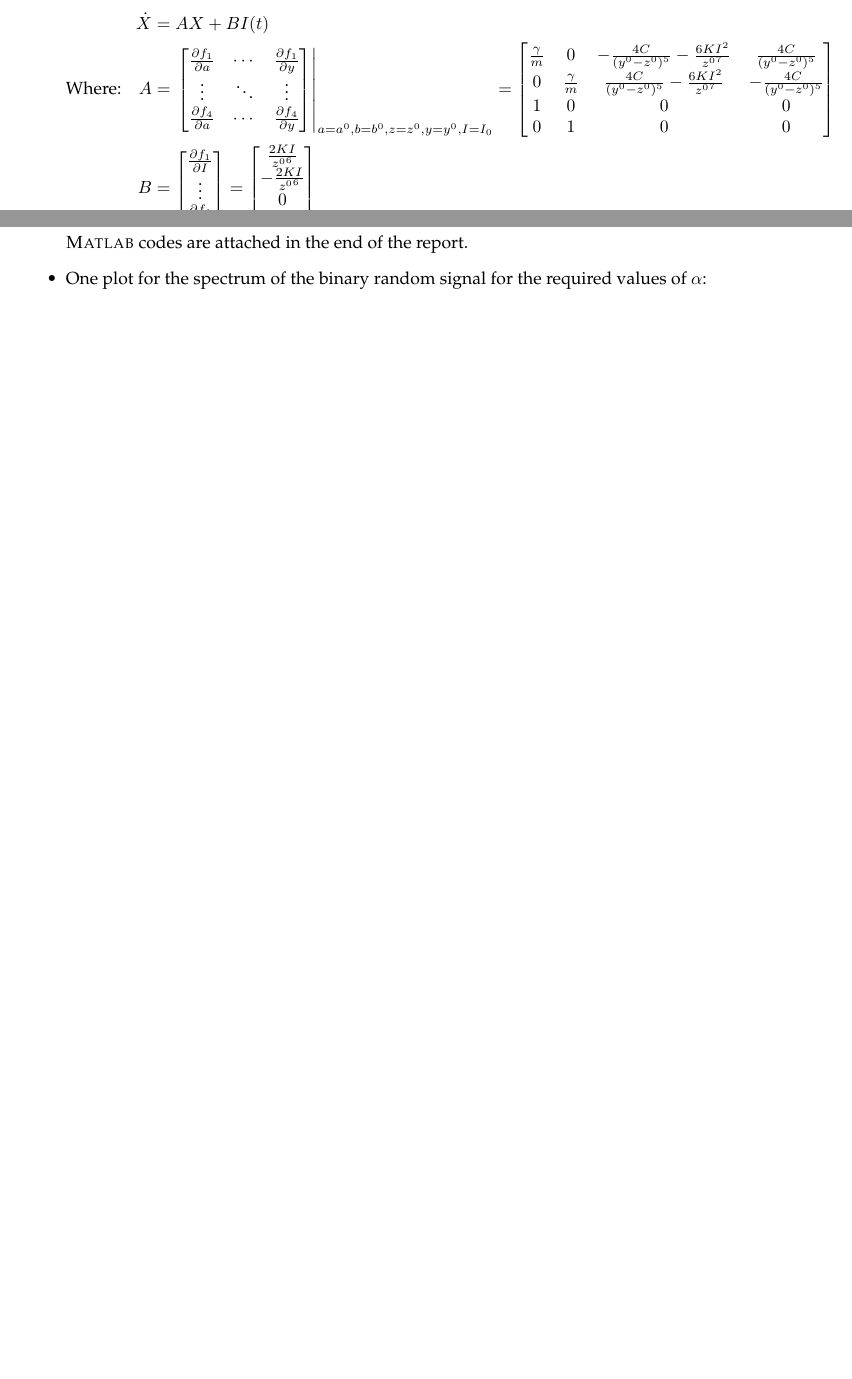
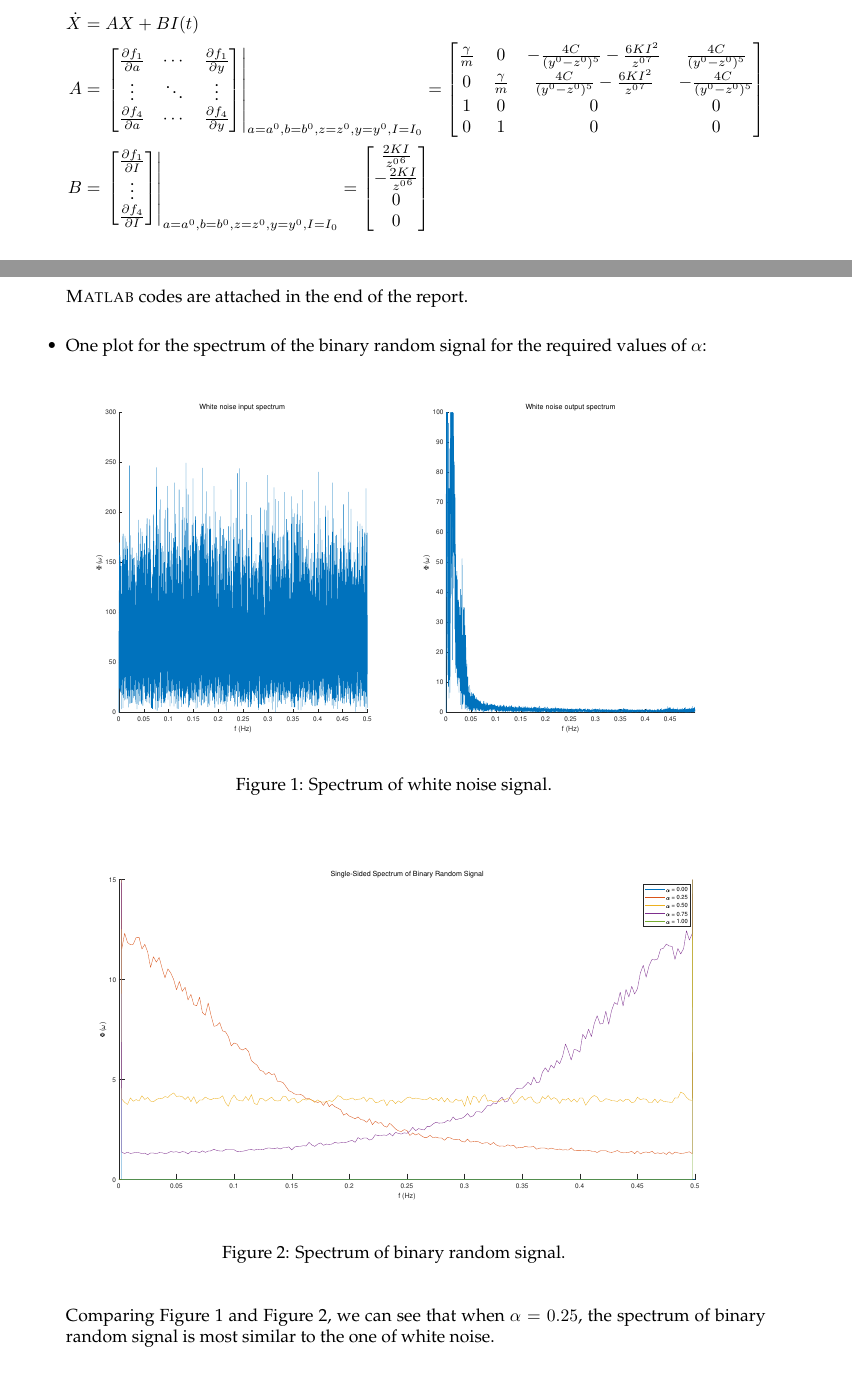
Before and after one commit to JasperRice/EL2820-Lab3, a LaTeX document (Report/latex_report_2017/report template latex.tex): two parts of pages 2 and 3 of 5 before the commit and two parts of pages 2 and 3 of 6 after it, joined at a grey line, cut so that both start at the same text, the shorter picture padded with empty space. Compiled offline with pdfLaTeX.

Commit message:
Pretask done except motivation.

```diff
--- a/Report/latex_report_2017/report template latex.tex
+++ b/Report/latex_report_2017/report template latex.tex
@@ -76,7 +76,7 @@ escapeinside={\%*}{*)}, % if you want to add a comment within your code
 	\par The linearized system is given by:
 	\begin{align*}
 		\dot{X} &= A X + B I(t) \\
-		\text{Where:} \quad A &= \left. \begin{bmatrix} \frac{\partial f_{1}}{\partial a} & \cdots & \frac{\partial f_{1}}{\partial y} \\ \vdots & \ddots & \vdots \\ \frac{\partial f_{4}}{\partial a} & \cdots & \frac{\partial f_{4}}{\partial y} \end{bmatrix} \right|_{a = a^{0}, b = b^{0}, z = z^{0}, y = y^{0}, I = I_{0}} = \begin{bmatrix} \frac{\gamma}{m} & 0 & - \frac{4 C}{(y^{0} - z^{0})^{5}} - \frac{6 K I^{2}}{{z^{0}}^{7}} & \frac{4 C}{(y^{0} - z^{0})^{5}} \\ 0 & \frac{\gamma}{m} & \frac{4 C}{(y^{0} - z^{0})^{5}} - \frac{6 K I^{2}}{{z^{0}}^{7}} & - \frac{4 C}{(y^{0} - z^{0})^{5}} \\ 1 & 0 & 0 & 0 \\ 0 & 1 & 0 & 0 \end{bmatrix} \\
-		B &= \begin{bmatrix} \frac{\partial f_{1}}{\partial I} \\ \vdots \\ \frac{\partial f_{4}}{\partial I} \end{bmatrix} = \begin{bmatrix} \frac{2 K I}{{z^{0}}^{6}} \\ - \frac{2 K I}{{z^{0}}^{6}} \\ 0 \\ 0 \end{bmatrix}
+		A &= \left. \begin{bmatrix} \frac{\partial f_{1}}{\partial a} & \cdots & \frac{\partial f_{1}}{\partial y} \\ \vdots & \ddots & \vdots \\ \frac{\partial f_{4}}{\partial a} & \cdots & \frac{\partial f_{4}}{\partial y} \end{bmatrix} \right|_{a = a^{0}, b = b^{0}, z = z^{0}, y = y^{0}, I = I_{0}} = \begin{bmatrix} \frac{\gamma}{m} & 0 & - \frac{4 C}{(y^{0} - z^{0})^{5}} - \frac{6 K I^{2}}{{z^{0}}^{7}} & \frac{4 C}{(y^{0} - z^{0})^{5}} \\ 0 & \frac{\gamma}{m} & \frac{4 C}{(y^{0} - z^{0})^{5}} - \frac{6 K I^{2}}{{z^{0}}^{7}} & - \frac{4 C}{(y^{0} - z^{0})^{5}} \\ 1 & 0 & 0 & 0 \\ 0 & 1 & 0 & 0 \end{bmatrix} \\
+		B &= \left. \begin{bmatrix} \frac{\partial f_{1}}{\partial I} \\ \vdots \\ \frac{\partial f_{4}}{\partial I} \end{bmatrix} \right|_{a = a^{0}, b = b^{0}, z = z^{0}, y = y^{0}, I = I_{0}} = \begin{bmatrix} \frac{2 K I}{{z^{0}}^{6}} \\ - \frac{2 K I}{{z^{0}}^{6}} \\ 0 \\ 0 \end{bmatrix}
 	\end{align*}
     \item Motivation for suggested model order:
@@ -84,6 +84,23 @@ escapeinside={\%*}{*)}, % if you want to add a comment within your code
     \item \textsc{Matlab} codes for the required functions:
     \par \textsc{Matlab} codes are attached in the end of the report.
     \item One plot for the spectrum of the binary random signal for the required values of $\alpha$:
+    \begin{figure}[ht]
+		\footnotesize
+		\centering
+		%\def\svgwidth{.8\columnwidth}
+		\includegraphics[width=\columnwidth]{chooseAlpha_0_25.eps}
+		\caption{Spectrum of white noise signal.}
+		\label{fig:workingRegion}
+	\end{figure}
+	\begin{figure}[ht]
+		\footnotesize
+		\centering
+		%\def\svgwidth{.8\columnwidth}
+		\includegraphics[width=\columnwidth]{spectrumAlpha.eps}
+		\caption{Spectrum of binary random signal.}
+		\label{fig:workingRegion}
+	\end{figure}
+	\par Comparing Figure 1 and Figure 2, we can see that when $\alpha = 0.25$, the spectrum of binary random signal is most similar to the one of white noise.
 \end{itemize}
 %%%%%%%%%%%%%%%%%%%%%%%%%%%%%%%%%%%%%%%%
 
```
Also changed, not shown: Plots/findWorkingRegion.png (renamed from Plots/Snipaste_2018-10-17_15-38-58.png), Report/latex_report_2017/chooseAlpha_0_25.eps (added), Report/latex_report_2017/findWorkingRegion.png (added), Report/latex_report_2017/report template latex.pdf, Report/latex_report_2017/spectrumAlpha.eps (added), Report/latex_report_2017/report template latex.tex (6 more changed lines), 8 other files.
